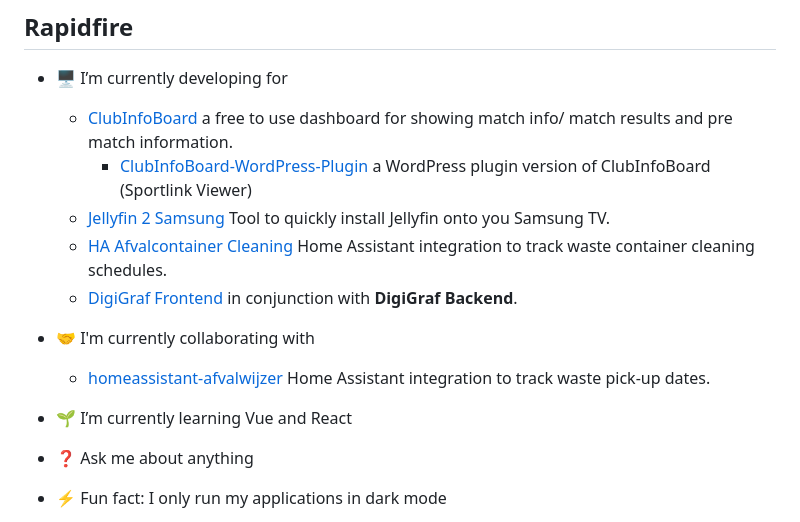
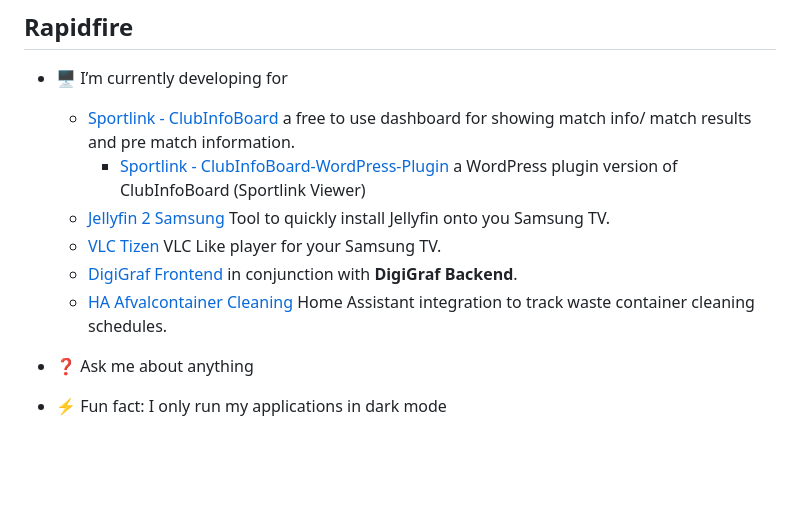
Before and after one commit to PatrickSt1991/PatrickSt1991, a Markdown page: README.md, the part around the change. Drawn GitHub-style; blank space fills up the shorter version.

Commit message:
Update project names and descriptions in README

```diff
--- a/README.md
+++ b/README.md
@@ -29,17 +29,12 @@ I'm a technical application engineer with a passion for coding and creating inno
 
 ## Rapidfire
 - 🖥️ I’m currently developing for
-  - [ClubInfoBoard](https://github.com/PatrickSt1991/Sportlink.Club.Info.Viewer) a free to use dashboard for showing match info/ match results and pre match information.
-    - [ClubInfoBoard-WordPress-Plugin](https://github.com/PatrickSt1991/Sportlink.Club.Info.Viewer.WordPress) a WordPress plugin version of ClubInfoBoard (Sportlink Viewer)
+  - [Sportlink - ClubInfoBoard](https://github.com/PatrickSt1991/Sportlink.Club.Info.Viewer) a free to use dashboard for showing match info/ match results and pre match information.
+    - [Sportlink - ClubInfoBoard-WordPress-Plugin](https://github.com/PatrickSt1991/Sportlink.Club.Info.Viewer.WordPress) a WordPress plugin version of ClubInfoBoard (Sportlink Viewer)
   - [Jellyfin 2 Samsung](https://github.com/PatrickSt1991/Samsung-Jellyfin-Installer) Tool to quickly install Jellyfin onto you Samsung TV.
+  - [VLC Tizen](https://github.com/PatrickSt1991/vlc-tizen-tv) VLC Like player for your Samsung TV.
+  - [DigiGraf Frontend](https://digigraf.madebypatrick.nl/) in conjunction with **DigiGraf Backend**.
   - [HA Afvalcontainer Cleaning](https://github.com/PatrickSt1991/ha-afvalcontainer-cleaning) Home Assistant integration to track waste container cleaning schedules.
-  - [DigiGraf Frontend](https://digigraf.madebypatrick.nl/) in conjunction with **DigiGraf Backend**.
-
-- 🤝 I'm currently collaborating with
-  - [homeassistant-afvalwijzer](https://github.com/xirixiz/homeassistant-afvalwijzer) Home Assistant integration to track waste pick-up dates.
-
-
-- 🌱 I’m currently learning Vue and React
 
 
 - ❓ Ask me about anything
```
